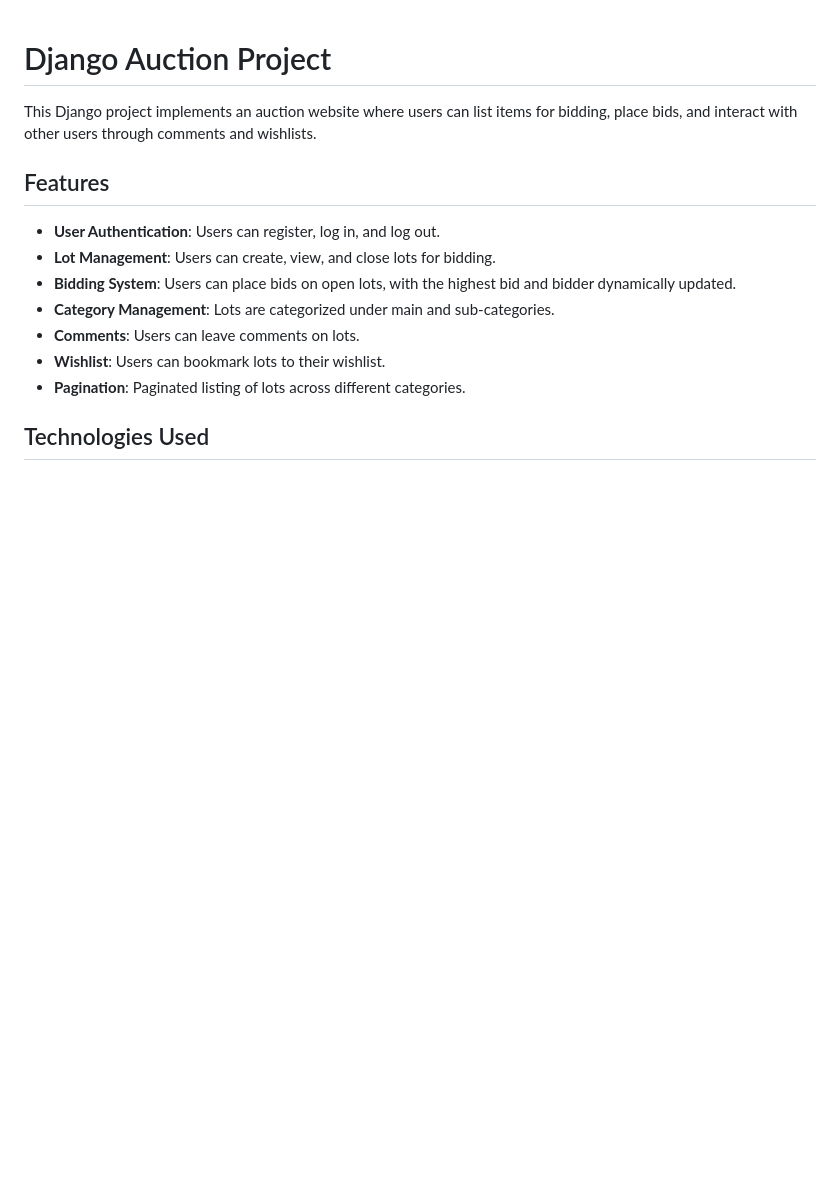
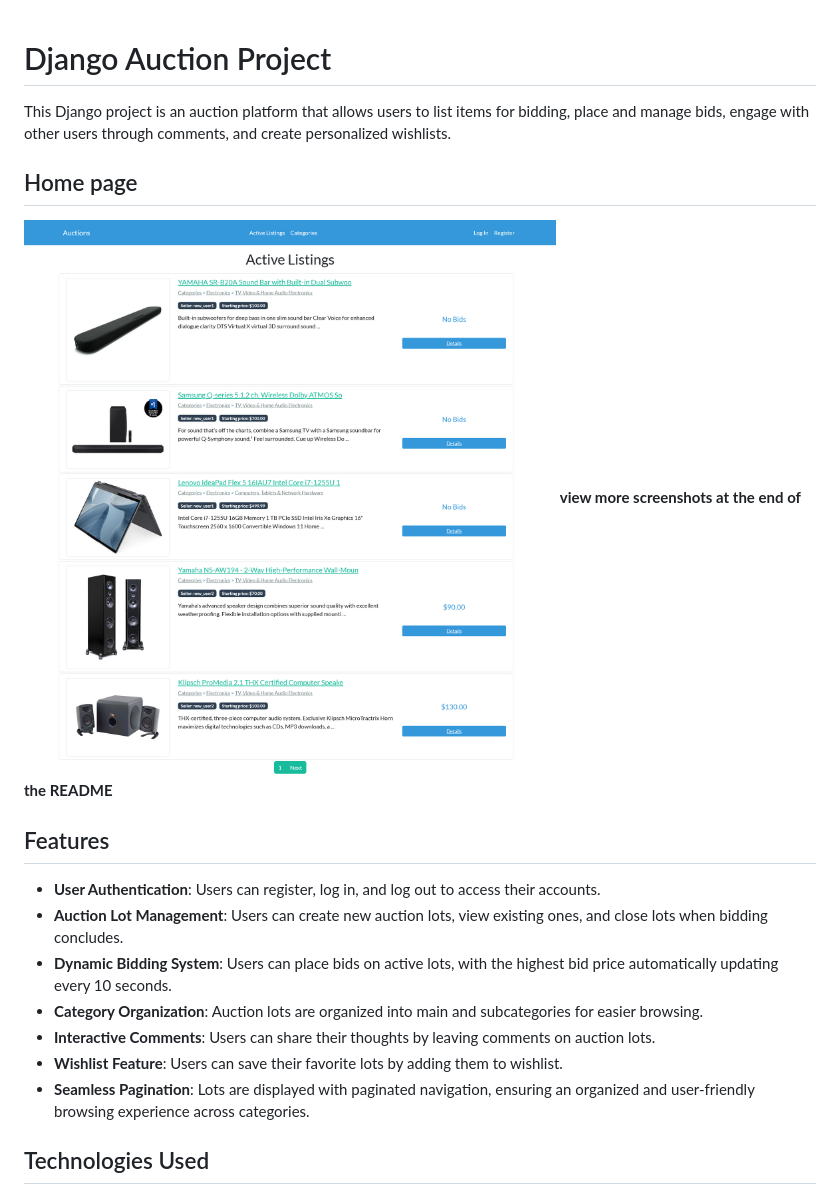
Before and after one commit to leonti98/Bidly, a Markdown page: README.md, the part around the change printed below. GitHub-like rendering; pictures changed too: screenshots/Screenshot 2024-12-05 at 12-27-32 Auctions.png (added); blank space fills up the shorter version.

Commit message:
Updated readme with screenshots

```diff
--- a/README.md
+++ b/README.md
@@ -1,16 +1,23 @@
 # Django Auction Project
 
-This Django project implements an auction website where users can list items for bidding, place bids, and interact with other users through comments and wishlists.
+
+This Django project is an auction platform that allows users to list items for
+bidding, place and manage bids, engage with other users through comments, and
+create personalized wishlists.
+
+## Home page
+![home](./screenshots/Screenshot%202024-12-05%20at%2012-27-32%20Auctions.png)
+**view more screenshots at the end of the README**
 
 ## Features
 
-- **User Authentication**: Users can register, log in, and log out.
-- **Lot Management**: Users can create, view, and close lots for bidding.
-- **Bidding System**: Users can place bids on open lots, with the highest bid and bidder dynamically updated.
-- **Category Management**: Lots are categorized under main and sub-categories.
-- **Comments**: Users can leave comments on lots.
-- **Wishlist**: Users can bookmark lots to their wishlist.
-- **Pagination**: Paginated listing of lots across different categories.
+- **User Authentication**: Users can register, log in, and log out to access their accounts.
+- **Auction Lot Management**: Users can create new auction lots, view existing ones, and close lots when bidding concludes.
+- **Dynamic Bidding System**: Users can place bids on active lots, with the highest bid price automatically updating every 10 seconds.
+- **Category Organization**: Auction lots are organized into main and subcategories for easier browsing.
+- **Interactive Comments**: Users can share their thoughts by leaving comments on auction lots.
+- **Wishlist Feature**: Users can save their favorite lots by adding them to wishlist.
+- **Seamless Pagination**: Lots are displayed with paginated navigation, ensuring an organized and user-friendly browsing experience across categories.
 
 ## Technologies Used
 
```
Also changed, not shown: other parts of README.md (+14 -0 lines), screenshots/Screenshot 2024-12-05 at 12-27-54 Auctions.png (added), screenshots/Screenshot 2024-12-05 at 12-28-04 Auctions.png (added), screenshots/Screenshot 2024-12-05 at 12-28-53 Auctions.png (added), screenshots/Screenshot 2024-12-05 at 12-31-00 Auctions.png (added), 5 other files.
